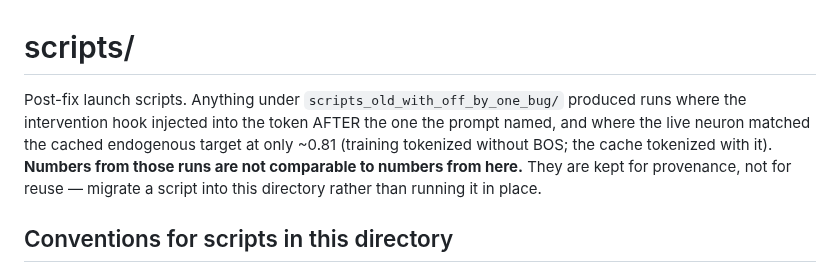
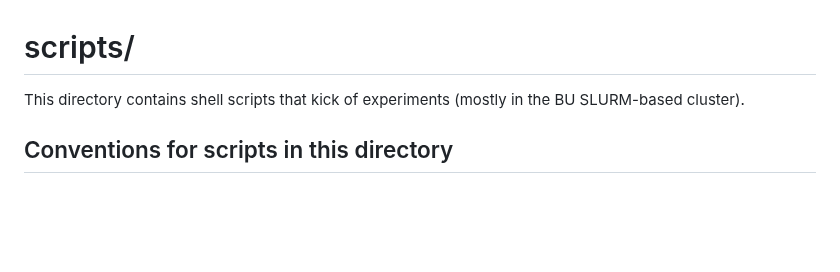
Before and after one commit to PootieT/low-level-introspection, a Markdown page: scripts/README.md, the part around the change. Drawn GitHub-style; blank space fills up the shorter version.

```diff
--- a/scripts/README.md
+++ b/scripts/README.md
@@ -1,11 +1,6 @@
 # scripts/
 
-Post-fix launch scripts. Anything under `scripts_old_with_off_by_one_bug/` produced
-runs where the intervention hook injected into the token AFTER the one the prompt
-named, and where the live neuron matched the cached endogenous target at only ~0.81
-(training tokenized without BOS; the cache tokenized with it). **Numbers from those
-runs are not comparable to numbers from here.** They are kept for provenance, not for
-reuse — migrate a script into this directory rather than running it in place.
+This directory contains shell scripts that kick of experiments (mostly in the BU SLURM-based cluster).
 
 ## Conventions for scripts in this directory
 
```
Also changed, not shown: README.md (+72 -15 lines), assets/teaser.png (added), 7 other files.
